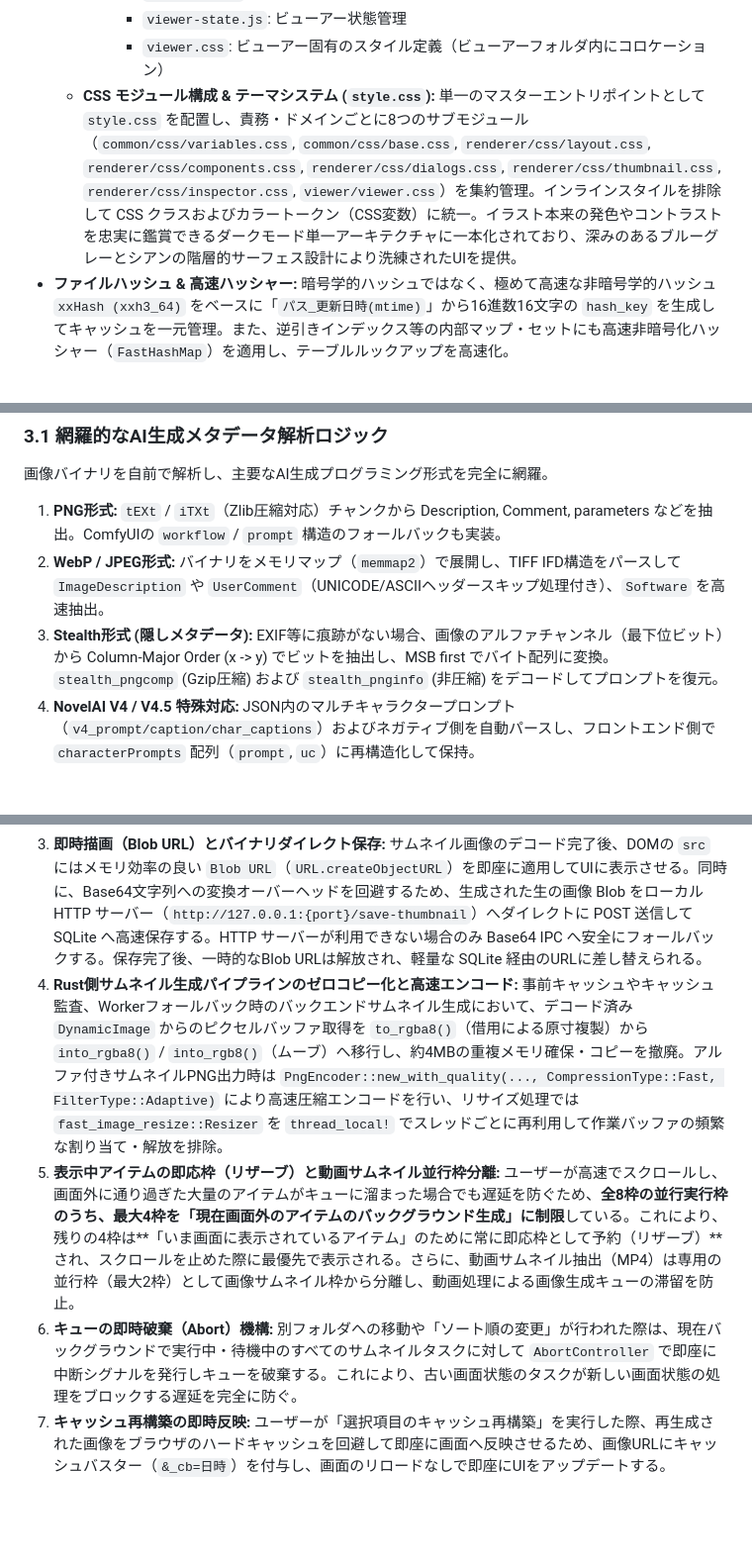
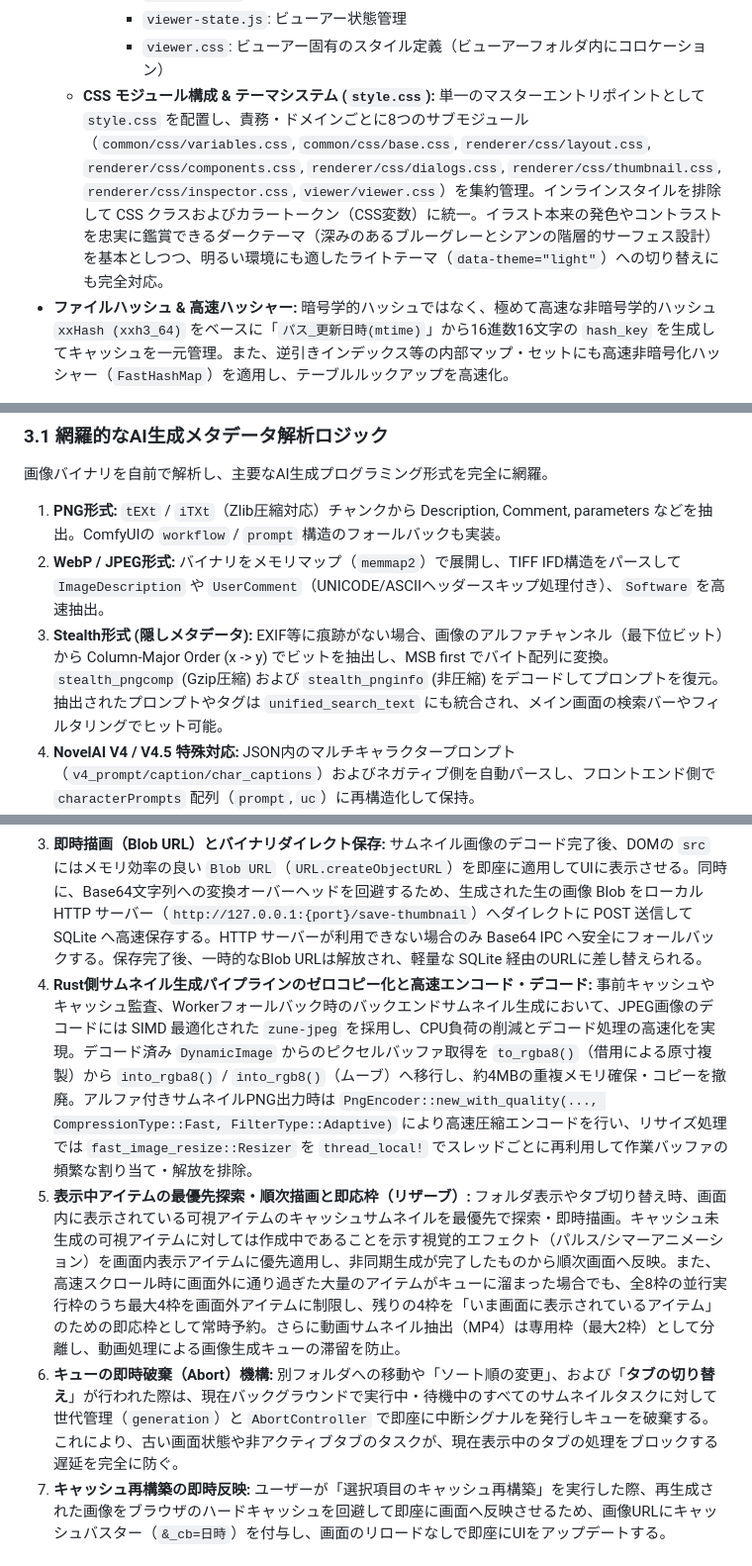
Before and after one commit to matsumotoswitch/Veloce, a Markdown page: PLAN.md, 3 parts joined by grey strips. Shown at 99% size. GitHub-like rendering; blank space fills up the shorter version.

Commit message:
PLAN.md修正

```diff
--- a/PLAN.md
+++ b/PLAN.md
@@ -59,7 +60,7 @@
       * `viewer-ui.js`: ビューアーUIオーケストレーション、グロー効果
       * `viewer-state.js`: ビューアー状態管理
       * `viewer.css`: ビューアー固有のスタイル定義（ビューアーフォルダ内にコロケーション）
-  * **CSS モジュール構成 & テーマシステム (`style.css`):** 単一のマスターエントリポイントとして `style.css` を配置し、責務・ドメインごとに8つのサブモジュール（`common/css/variables.css`, `common/css/base.css`, `renderer/css/layout.css`, `renderer/css/components.css`, `renderer/css/dialogs.css`, `renderer/css/thumbnail.css`, `renderer/css/inspector.css`, `viewer/viewer.css`）を集約管理。インラインスタイルを排除して CSS クラスおよびカラートークン（CSS変数）に統一。イラスト本来の発色やコントラストを忠実に鑑賞できるダークモード単一アーキテクチャに一本化されており、深みのあるブルーグレーとシアンの階層的サーフェス設計により洗練されたUIを提供。
+  * **CSS モジュール構成 & テーマシステム (`style.css`):** 単一のマスターエントリポイントとして `style.css` を配置し、責務・ドメインごとに8つのサブモジュール（`common/css/variables.css`, `common/css/base.css`, `renderer/css/layout.css`, `renderer/css/components.css`, `renderer/css/dialogs.css`, `renderer/css/thumbnail.css`, `renderer/css/inspector.css`, `viewer/viewer.css`）を集約管理。インラインスタイルを排除して CSS クラスおよびカラートークン（CSS変数）に統一。イラスト本来の発色やコントラストを忠実に鑑賞できるダークテーマ（深みのあるブルーグレーとシアンの階層的サーフェス設計）を基本としつつ、明るい環境にも適したライトテーマ（`data-theme="light"`）への切り替えにも完全対応。
 * **ファイルハッシュ & 高速ハッシャー:** 暗号学的ハッシュではなく、極めて高速な非暗号学的ハッシュ `xxHash (xxh3_64)` をベースに「`パス_更新日時(mtime)`」から16進数16文字の `hash_key` を生成してキャッシュを一元管理。また、逆引きインデックス等の内部マップ・セットにも高速非暗号化ハッシャー（`FastHashMap`）を適用し、テーブルルックアップを高速化。
 
 ### 1.2 動作環境要件
@@ -101,7 +103,7 @@
 画像バイナリを自前で解析し、主要なAI生成プログラミング形式を完全に網羅。
 1. **PNG形式:** `tEXt` / `iTXt`（Zlib圧縮対応）チャンクから Description, Comment, parameters などを抽出。ComfyUIの `workflow` / `prompt` 構造のフォールバックも実装。
 2. **WebP / JPEG形式:** バイナリをメモリマップ（`memmap2`）で展開し、TIFF IFD構造をパースして `ImageDescription` や `UserComment`（UNICODE/ASCIIヘッダースキップ処理付き）、`Software` を高速抽出。
-3. **Stealth形式 (隠しメタデータ):** EXIF等に痕跡がない場合、画像のアルファチャンネル（最下位ビット）から Column-Major Order (x -> y) でビットを抽出し、MSB first でバイト配列に変換。`stealth_pngcomp` (Gzip圧縮) および `stealth_pnginfo` (非圧縮) をデコードしてプロンプトを復元。
+3. **Stealth形式 (隠しメタデータ):** EXIF等に痕跡がない場合、画像のアルファチャンネル（最下位ビット）から Column-Major Order (x -> y) でビットを抽出し、MSB first でバイト配列に変換。`stealth_pngcomp` (Gzip圧縮) および `stealth_pnginfo` (非圧縮) をデコードしてプロンプトを復元。抽出されたプロンプトやタグは `unified_search_text` にも統合され、メイン画面の検索バーやフィルタリングでヒット可能。
 4. **NovelAI V4 / V4.5 特殊対応:** JSON内のマルチキャラクタープロンプト（`v4_prompt/caption/char_captions`）およびネガティブ側を自動パースし、フロントエンド側で `characterPrompts` 配列（`prompt`, `uc`）に再構造化して保持。
 5. **ランダマイザ（採用プロンプト）対応:** NovelAIの `||A|B||` 書式によるランダム抽選を検出。`Comment` 内の `actual_prompts` JSON構造から、ベースプロンプトおよび各キャラクタープロンプト・除外要素の「実際に採用された値」を抽出し `adoptedPrompt` として格納。抽選前プロンプト（ランダマイザ書式を含む）と採用後プロンプトの両方をインスペクター・ビューアーオーバーレイ・パラメータDiffモーダルに表示し、FTS5検索インデックスにも含める。
 6. **A1111 / WebUI形式フォールバック:** parameters 内の `Steps: ` 等の文字列パターンを検出し、自動的に `rawParameters` フィールドに格納してパース。
@@ -124,9 +126,9 @@
 1. **ファストパス表示:** ディレクトリ展開時、Rust側がSQLiteを検索し、すでにキャッシュが存在するファイルは `generate_thumbnail` IPC コマンドが返す Tauri Asset URL をそのまま画像の `src` に使用。
 2. **非同期バッチ生成とフェイルセーフ:** キャッシュが未生成の画像は、`ThumbnailWorkerPool` および `ThumbnailQueueManager`（バッチサイズ8）によって並列要求を制御しながら生成される。ブラウザの `createImageBitmap`（別スレッドデコード）や `HTMLImageElement` を活用し、Chromium 109環境で一部の非互換画像がハングアップするのを防ぐため、**5秒間の絶対タイムアウト機構**および**2秒間のデコードレース制御（`Promise.race`）**を組み込んでおり、タイムアウト・失敗時は即座に代替アイコンまたは Rust 側バックエンド処理へフォールバックしてキューの詰まりを防止する。さらに定期的なスタック検知タイマー（ドラッグ＆ドロップ中は誤検知防止のためガード付きでスキップ）が稼働し、不測の滞留タスクを自己修復する。
 3. **即時描画（Blob URL）とバイナリダイレクト保存:** サムネイル画像のデコード完了後、DOMの `src` にはメモリ効率の良い `Blob URL`（`URL.createObjectURL`）を即座に適用してUIに表示させる。同時に、Base64文字列への変換オーバーヘッドを回避するため、生成された生の画像 Blob をローカル HTTP サーバー（`http://127.0.0.1:{port}/save-thumbnail`）へダイレクトに POST 送信して SQLite へ高速保存する。HTTP サーバーが利用できない場合のみ Base64 IPC へ安全にフォールバックする。保存完了後、一時的なBlob URLは解放され、軽量な SQLite 経由のURLに差し替えられる。
-4. **Rust側サムネイル生成パイプラインのゼロコピー化と高速エンコード:** 事前キャッシュやキャッシュ監査、Workerフォールバック時のバックエンドサムネイル生成において、デコード済み `DynamicImage` からのピクセルバッファ取得を `to_rgba8()`（借用による原寸複製）から `into_rgba8()` / `into_rgb8()`（ムーブ）へ移行し、約4MBの重複メモリ確保・コピーを撤廃。アルファ付きサムネイルPNG出力時は `PngEncoder::new_with_quality(..., CompressionType::Fast, FilterType::Adaptive)` により高速圧縮エンコードを行い、リサイズ処理では `fast_image_resize::Resizer` を `thread_local!` でスレッドごとに再利用して作業バッファの頻繁な割り当て・解放を排除。
-5. **表示中アイテムの即応枠（リザーブ）と動画サムネイル並行枠分離:** ユーザーが高速でスクロールし、画面外に通り過ぎた大量のアイテムがキューに溜まった場合でも遅延を防ぐため、**全8枠の並行実行枠のうち、最大4枠を「現在画面外のアイテムのバックグラウンド生成」に制限**している。これにより、残りの4枠は**「いま画面に表示されているアイテム」のために常に即応枠として予約（リザーブ）**され、スクロールを止めた際に最優先で表示される。さらに、動画サムネイル抽出（MP4）は専用の並行枠（最大2枠）として画像サムネイル枠から分離し、動画処理による画像生成キューの滞留を防止。
-6. **キューの即時破棄（Abort）機構:** 別フォルダへの移動や「ソート順の変更」が行われた際は、現在バックグラウンドで実行中・待機中のすべてのサムネイルタスクに対して `AbortController` で即座に中断シグナルを発行しキューを破棄する。これにより、古い画面状態のタスクが新しい画面状態の処理をブロックする遅延を完全に防ぐ。
+4. **Rust側サムネイル生成パイプラインのゼロコピー化と高速エンコード・デコード:** 事前キャッシュやキャッシュ監査、Workerフォールバック時のバックエンドサムネイル生成において、JPEG画像のデコードには SIMD 最適化された `zune-jpeg` を採用し、CPU負荷の削減とデコード処理の高速化を実現。デコード済み `DynamicImage` からのピクセルバッファ取得を `to_rgba8()`（借用による原寸複製）から `into_rgba8()` / `into_rgb8()`（ムーブ）へ移行し、約4MBの重複メモリ確保・コピーを撤廃。アルファ付きサムネイルPNG出力時は `PngEncoder::new_with_quality(..., CompressionType::Fast, FilterType::Adaptive)` により高速圧縮エンコードを行い、リサイズ処理では `fast_image_resize::Resizer` を `thread_local!` でスレッドごとに再利用して作業バッファの頻繁な割り当て・解放を排除。
+5. **表示中アイテムの最優先探索・順次描画と即応枠（リザーブ）:** フォルダ表示やタブ切り替え時、画面内に表示されている可視アイテムのキャッシュサムネイルを最優先で探索・即時描画。キャッシュ未生成の可視アイテムに対しては作成中であることを示す視覚的エフェクト（パルス/シマーアニメーション）を画面内表示アイテムに優先適用し、非同期生成が完了したものから順次画面へ反映。また、高速スクロール時に画面外に通り過ぎた大量のアイテムがキューに溜まった場合でも、全8枠の並行実行枠のうち最大4枠を画面外アイテムに制限し、残りの4枠を「いま画面に表示されているアイテム」のための即応枠として常時予約。さらに動画サムネイル抽出（MP4）は専用枠（最大2枠）として分離し、動画処理による画像生成キューの滞留を防止。
+6. **キューの即時破棄（Abort）機構:** 別フォルダへの移動や「ソート順の変更」、および「**タブの切り替え**」が行われた際は、現在バックグラウンドで実行中・待機中のすべてのサムネイルタスクに対して世代管理（`generation`）と `AbortController` で即座に中断シグナルを発行しキューを破棄する。これにより、古い画面状態や非アクティブタブのタスクが、現在表示中のタブの処理をブロックする遅延を完全に防ぐ。
 7. **キャッシュ再構築の即時反映:** ユーザーが「選択項目のキャッシュ再構築」を実行した際、再生成された画像をブラウザのハードキャッシュを回避して即座に画面へ反映させるため、画像URLにキャッシュバスター（`&_cb=日時`）を付与し、画面のリロードなしで即座にUIをアップデートする。
 
 ### 4.2 動画対応・ストリーミングサーバー
```
Also changed, not shown: other parts of PLAN.md (+2 -0 lines).
